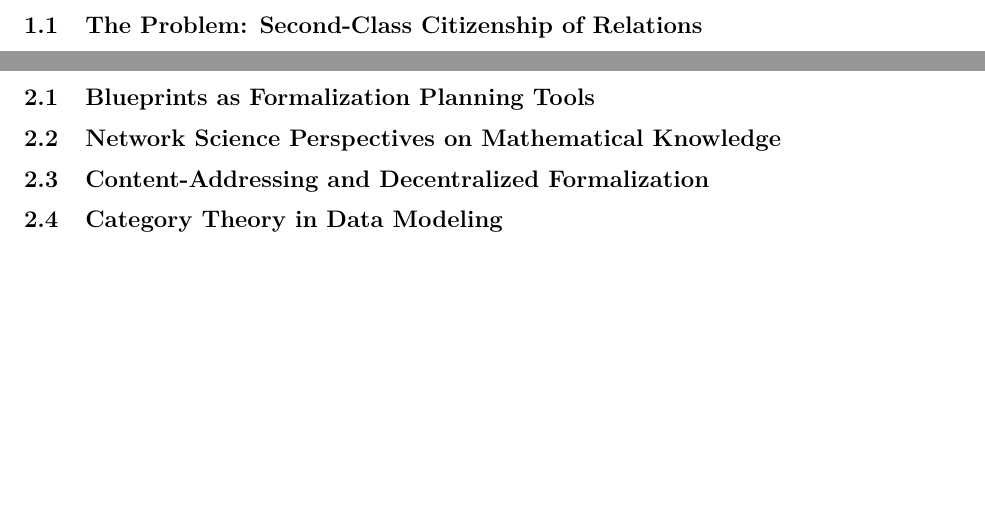
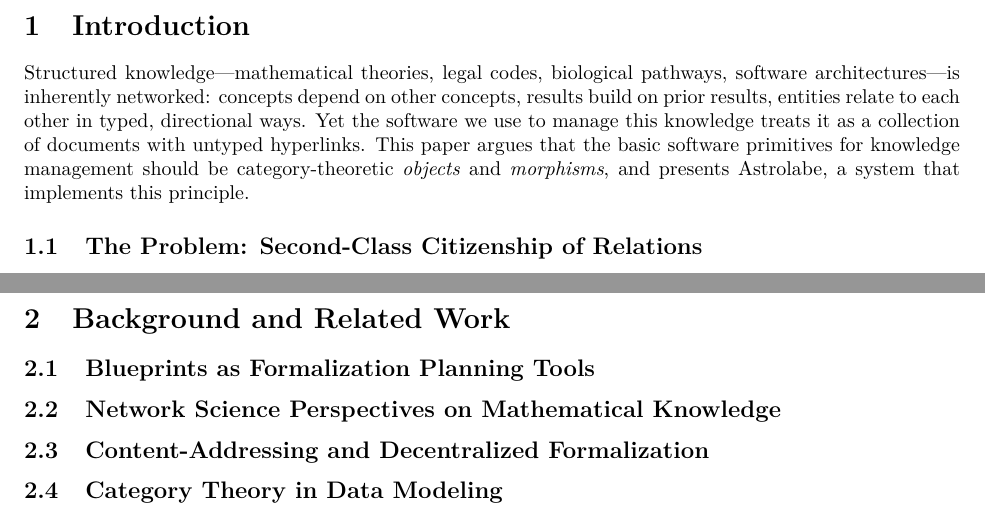
Before and after one commit to MathNetwork/Astrolabe, a LaTeX paper (paper/main.tex, which reads paper/sections/introduction.tex): two parts of pages 3 and 6 of 8, joined at a grey line, cut at the place of the change, the shorter picture padded with empty space. Compiled offline with pdfLaTeX.

Commit message:
Add section intro paragraph + spacing between subsections
Co-Authored-By: Claude Opus 4.6 (1M context) <noreply@anthropic.com>

```diff
--- a/paper/sections/introduction.tex
+++ b/paper/sections/introduction.tex
@@ -1,5 +1,8 @@
 \section{Introduction}
 \label{sec:introduction}
+
+Structured knowledge---mathematical theories, legal codes, biological pathways, software architectures---is inherently networked: concepts depend on other concepts, results build on prior results, entities relate to each other in typed, directional ways. Yet the software we use to manage this knowledge treats it as a collection of documents with untyped hyperlinks. This paper argues that the basic software primitives for knowledge management should be category-theoretic \emph{objects} and \emph{morphisms}, and presents Astrolabe, a system that implements this principle.
+
 
 \subsection{The Problem: Second-Class Citizenship of Relations}
 \label{sec:intro-problem}
```
Also changed, not shown: paper/sections/introduction.tex (3 more changed lines).
